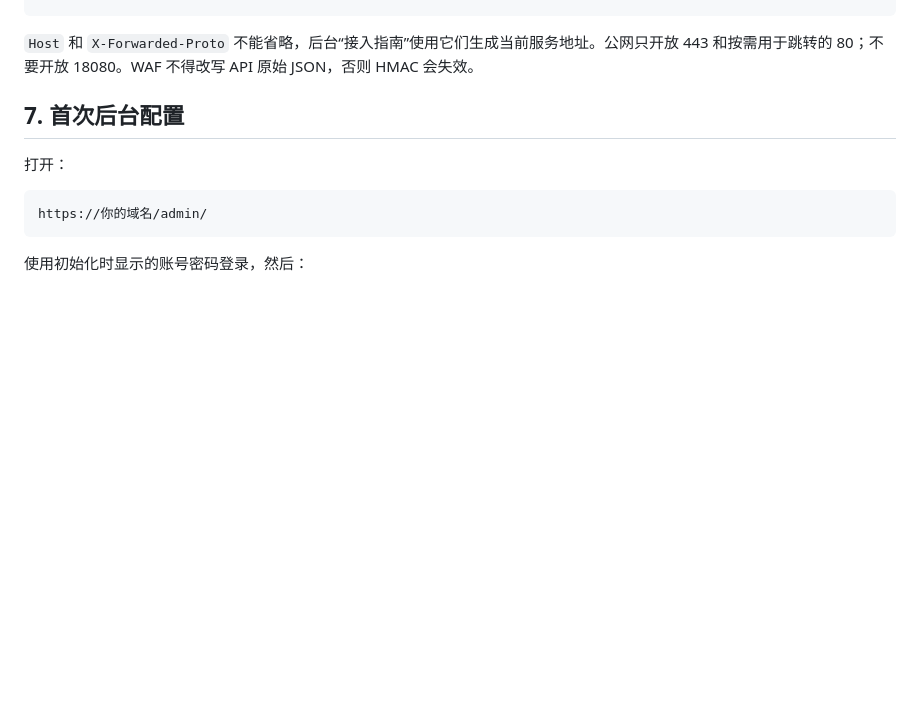
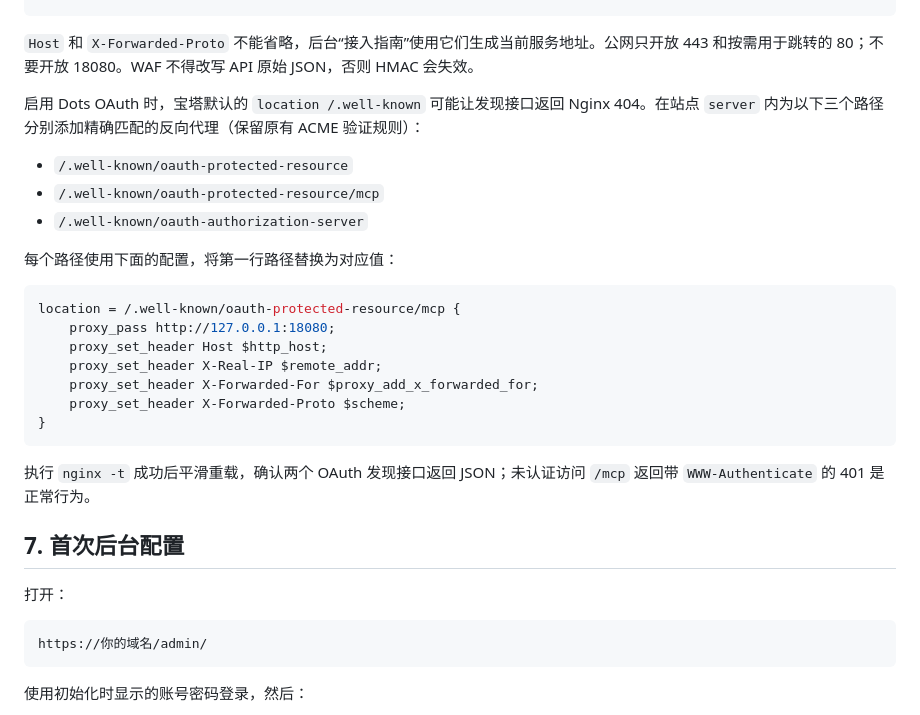
Before and after one commit to xiongwei-git/alertbridge, a Markdown page: docs/deployment.md, the part around the change. Drawn GitHub-style; blank space fills up the shorter version.

Commit message:
docs: explain Baota OAuth discovery proxy routing

````diff
--- a/docs/deployment.md
+++ b/docs/deployment.md
@@ -150,6 +150,26 @@ location / {
 ```
 
 `Host` 和 `X-Forwarded-Proto` 不能省略，后台“接入指南”使用它们生成当前服务地址。公网只开放 443 和按需用于跳转的 80；不要开放 18080。WAF 不得改写 API 原始 JSON，否则 HMAC 会失效。
+
+启用 Dots OAuth 时，宝塔默认的 `location /.well-known` 可能让发现接口返回 Nginx 404。在站点 `server` 内为以下三个路径分别添加精确匹配的反向代理（保留原有 ACME 验证规则）：
+
+- `/.well-known/oauth-protected-resource`
+- `/.well-known/oauth-protected-resource/mcp`
+- `/.well-known/oauth-authorization-server`
+
+每个路径使用下面的配置，将第一行路径替换为对应值：
+
+```nginx
+location = /.well-known/oauth-protected-resource/mcp {
+    proxy_pass http://127.0.0.1:18080;
+    proxy_set_header Host $http_host;
+    proxy_set_header X-Real-IP $remote_addr;
+    proxy_set_header X-Forwarded-For $proxy_add_x_forwarded_for;
+    proxy_set_header X-Forwarded-Proto $scheme;
+}
+```
+
+执行 `nginx -t` 成功后平滑重载，确认两个 OAuth 发现接口返回 JSON；未认证访问 `/mcp` 返回带 `WWW-Authenticate` 的 401 是正常行为。
 
 ## 7. 首次后台配置
 
````
